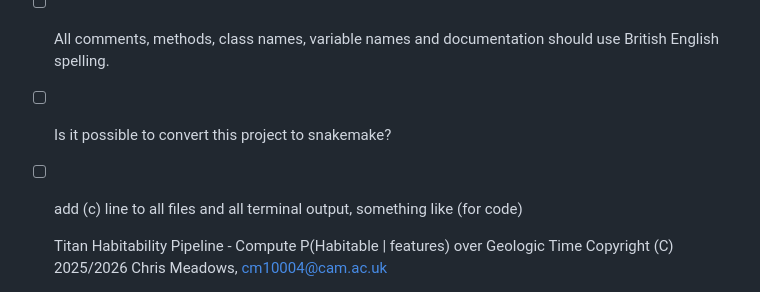
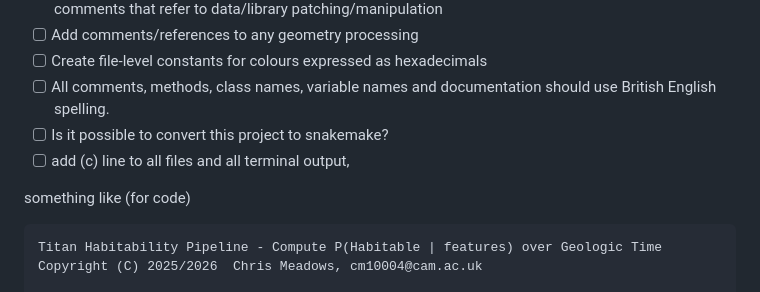
Before and after one commit to chrimblechrumble/pslu-p3, a Markdown page: ISSUES.md, the part around the change. GitHub-like rendering.

Commit message:
MD tidies

```diff
--- a/ISSUES.md
+++ b/ISSUES.md
@@ -33,8 +33,9 @@ to data/library patching/manipulation
 - [ ] Create file-level constants for colours expressed as hexadecimals
 - [ ] All comments, methods, class names, variable names and documentation should use British English spelling.
 - [ ] Is it possible to convert this project to snakemake?
-- [ ] add (c) line to all files and all terminal output, something like (for code)
+- [ ] add (c) line to all files and all terminal output,
 
+something like (for code)
 
     Titan Habitability Pipeline - Compute P(Habitable | features) over Geologic Time
     Copyright (C) 2025/2026  Chris Meadows, cm10004@cam.ac.uk
```
